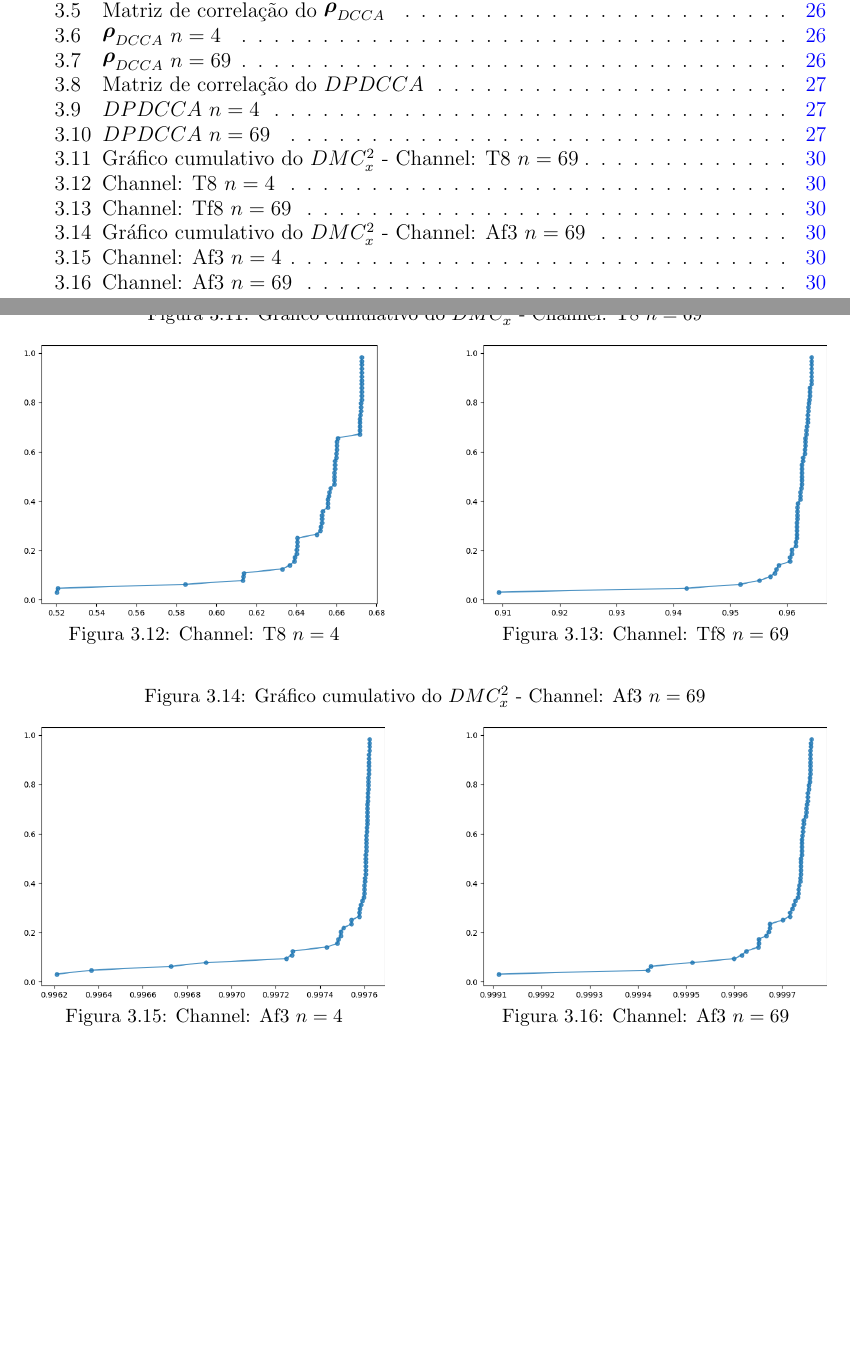
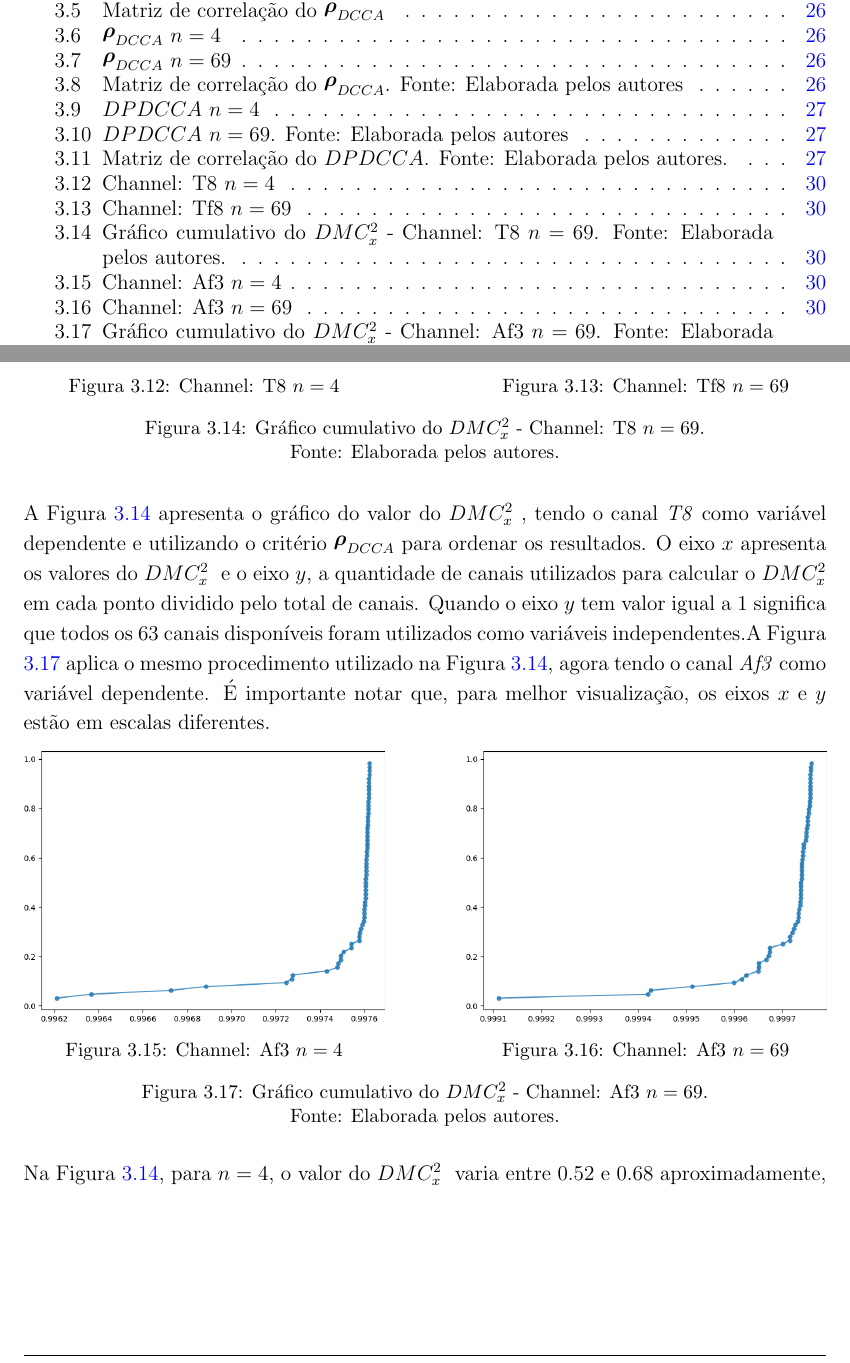
Before and after one commit to 255ribeiro/ppgm_latex_tese, a LaTeX thesis (tese_rev02/Tese_255Ribeiro.tex, which reads tese_rev02/Chapters/Capitulo03.tex): two parts of pages 9 and 41 of 51 before the commit and two parts of pages 9 and 41 of 52 after it, joined at a grey line, cut so that both start at the same text, the shorter picture padded with empty space. Compiled offline with pdfLaTeX.

Commit message:
rev cap3

```diff
--- a/tese_rev02/Chapters/Capitulo03.tex
+++ b/tese_rev02/Chapters/Capitulo03.tex
@@ -335,8 +338,7 @@ A Tabela~\ref{tab:time_4} apresenta os resultados dos cinco métodos para $n=4$.
 
   A semelhança entre os critérios \pdcca~e $|$ \pdcca $|$~ se deve à característica do sistema de além de ser fortemente muli-correlacionado, também é positivamente multi-correlacionado. Desconsiderando o \pdcca~de um canal com ele mesmo, os valores de \pdcca~variam de $0.9995$ até o mínimo de $-0.2281$. Não existem anti-correlações significativas em nenhuma das escalas temporais calculadas.
 
-  \begin{figure}[ht]
-  \caption{Gráfico cumulativo do \dmc - Channel: T8~$n = 69$}\label{fig:cumula_t8}
+\begin{figure}[ht]
   \begin{minipage}[b]{0.45\textwidth}
     \includegraphics[width=\textwidth]{../Figures/test_dmc/pdcca_of_T8.._n_4.png}
     \caption{Channel: T8~$n = 4$}
@@ -346,12 +348,15 @@ A Tabela~\ref{tab:time_4} apresenta os resultados dos cinco métodos para $n=4$.
     \includegraphics[width=\textwidth]{../Figures/test_dmc/pdcca_of_T8.._n_69.png}
     \caption{Channel: Tf8~$n = 69$}
   \end{minipage}
+  \captionsetup{justification=centering}
+  \caption{Gráfico cumulativo do \dmc - Channel: T8~$n = 69$.\\Fonte: Elaborada pelos autores.}\label{fig:cumula_t8}
 \end{figure}
 
+A Figura \ref{fig:cumula_t8} apresenta o gráfico do valor do \dmc, tendo o canal \emph{T8} como variável dependente e utilizando o critério \pdcca~para ordenar os resultados. O eixo $x$ apresenta os valores do \dmc~e o eixo $y$, a quantidade de canais utilizados para calcular o \dmc em cada ponto dividido pelo total de canais. Quando o eixo $y$ tem valor igual a $1$ significa que todos os $63$ canais disponíveis foram utilizados como variáveis independentes.A Figura \ref{fig:cumula_af3} aplica o mesmo procedimento utilizado na Figura \ref{fig:cumula_t8}, agora tendo o canal \emph{Af3} como variável dependente. É importante notar que, para melhor visualização, os eixos $x$ e $y$ estão em escalas diferentes.
 
 
 \begin{figure}[ht]
-  \caption{Gráfico cumulativo do \dmc - Channel: Af3~$n = 69$}\label{fig:cumula_af3}
+
   \begin{minipage}[b]{0.45\textwidth}
     \includegraphics[width=\textwidth]{../Figures/test_dmc/pdcca_of_Af3._n_4.png}
     \caption{Channel: Af3~$n = 4$}
@@ -361,7 +366,11 @@ A Tabela~\ref{tab:time_4} apresenta os resultados dos cinco métodos para $n=4$.
     \includegraphics[width=\textwidth]{../Figures/test_dmc/pdcca_of_Af3._n_69.png}
     \caption{Channel: Af3~$n = 69$}
   \end{minipage}
+  \captionsetup{justification=centering}
+  \caption{Gráfico cumulativo do \dmc - Channel: Af3~$n = 69$.\\Fonte: Elaborada pelos autores.}  \label{fig:cumula_af3}
 \end{figure}
+
+Na Figura \ref{fig:cumula_t8}, para $n = 4$, o valor do \dmc~varia entre $0.52$ e $0.68$ aproximadamente,
 
 
 \subsection{Conclusão}
```
Also changed, not shown: tese_rev02/Chapters/Capitulo03.tex (11 more changed lines).
